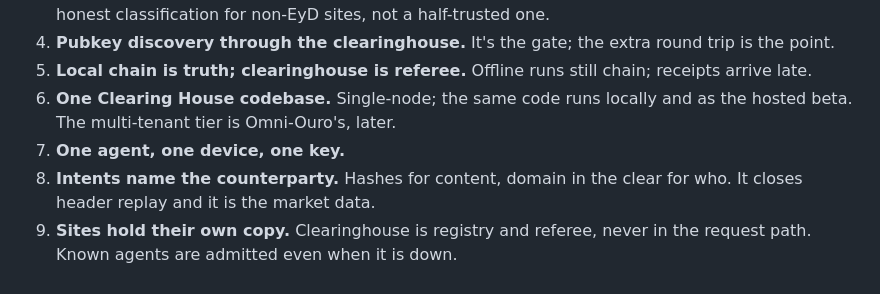
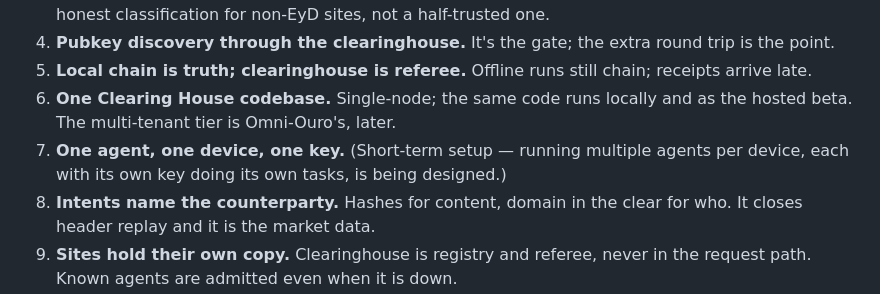
Before and after one commit to Omni-Ouro/AutoCorp, a Markdown page: EYD_DESIGN.md, the part around the change. Drawn GitHub-style.

Commit message:
Note multi-agent-per-device as designed follow-up to decision 7
Co-Authored-By: Claude Code <noreply@anthropic.com>

```diff
--- a/EYD_DESIGN.md
+++ b/EYD_DESIGN.md
@@ -275,7 +275,7 @@ real deployed URLs on screen. Cut hard at 3:00.
 4. **Pubkey discovery through the clearinghouse.** It's the gate; the extra round trip is the point.
 5. **Local chain is truth; clearinghouse is referee.** Offline runs still chain; receipts arrive late.
 6. **One Clearing House codebase.** Single-node; the same code runs locally and as the hosted beta. The multi-tenant tier is Omni-Ouro's, later.
-7. **One agent, one device, one key.**
+7. **One agent, one device, one key.** (Short-term setup — running multiple agents per device, each with its own key doing its own tasks, is being designed.)
 8. **Intents name the counterparty.** Hashes for content, domain in the clear for who. It closes header replay and it is the market data.
 9. **Sites hold their own copy.** Clearinghouse is registry and referee, never in the request path. Known agents are admitted even when it is down.
 10. **The agent is never told.** EyD is invisible from inside the agent. The only EyD-shaped thing an agent can ever observe is a refusal citing a PoT score, worded identically everywhere.
```
